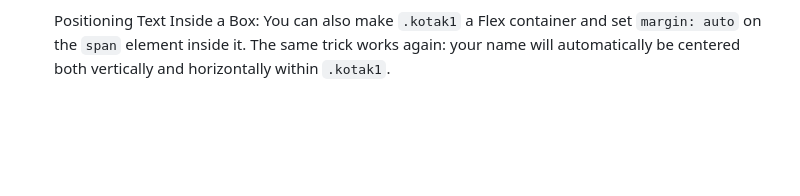
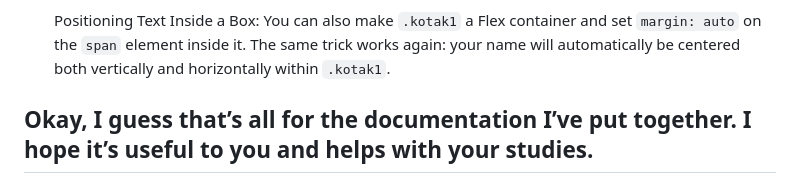
Before and after one commit to shahansyah/FlexBox-Tutorial, a Markdown page: README.md, the part around the change. GitHub-like rendering; blank space fills up the shorter version.

```diff
--- a/README.md
+++ b/README.md
@@ -108,3 +108,5 @@ Elements with `box-sizing: border-box` remain precisely within the container bec
     The Perfect Centering Trick with margin: auto: On .kotak1, you set the margin property to margin: auto. Since its parent (.container5) is a Flex container, setting margin: auto on a child element automatically pushes that box exactly to the center of its container, both vertically and horizontally.
 
     Positioning Text Inside a Box: You can also make `.kotak1` a Flex container and set `margin: auto` on the `span` element inside it. The same trick works again: your name will automatically be centered both vertically and horizontally within `.kotak1`.
+
+## Okay, I guess that’s all for the documentation I’ve put together. I hope it’s useful to you and helps with your studies.
```
